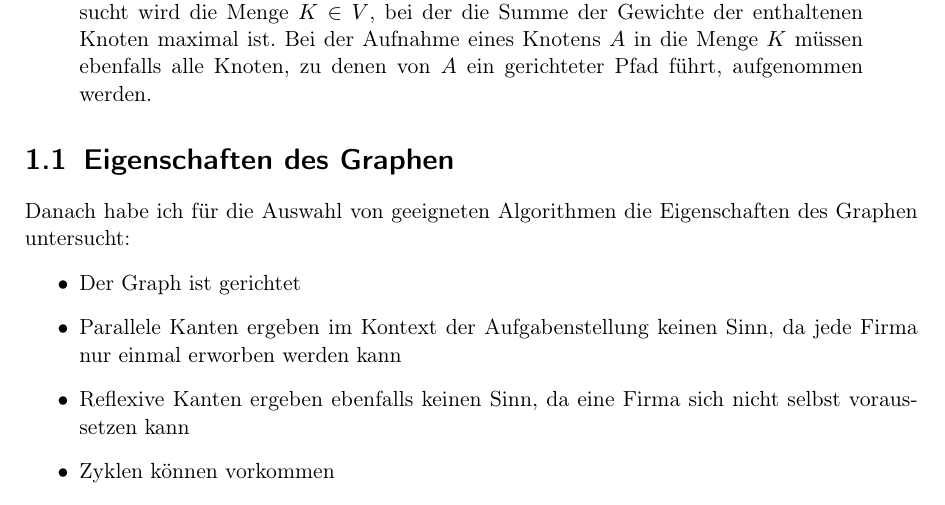
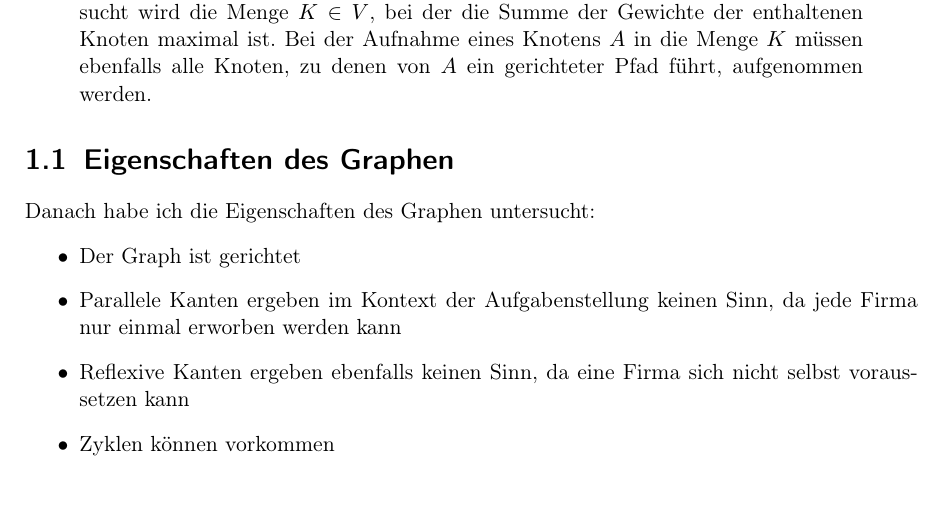
Before and after one commit to laurenzfg/bwinf35-rosinen, a LaTeX document (texdoc/doku.tex, which reads texdoc/loesungsidee.tex): part of page 3 of 15 before the commit and part of page 3 of 14 after it, cut so that both start at the same text. Compiled offline with pdfLaTeX.

Commit message:
Umbrüche

```diff
--- a/texdoc/loesungsidee.tex
+++ b/texdoc/loesungsidee.tex
@@ -4,7 +4,7 @@ Zunächst habe ich versucht, die Anwendung aus der Aufgabenstellung in eine form
 \end{displayquote}
 
 \section{Eigenschaften des Graphen}
-Danach habe ich für die Auswahl von geeigneten Algorithmen die Eigenschaften des Graphen untersucht:
+Danach habe ich die Eigenschaften des Graphen untersucht:
 \begin{itemize}
 	\item Der Graph ist gerichtet
 	\item Parallele Kanten ergeben im Kontext der Aufgabenstellung keinen Sinn, da jede Firma nur einmal erworben werden kann
```
